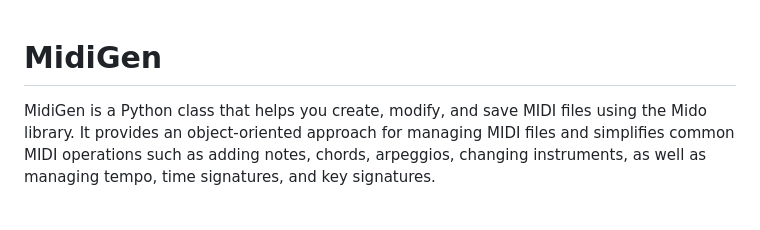
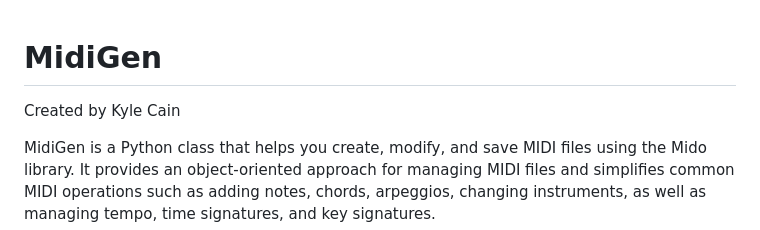
Before and after one commit to cainky/midigen, a Markdown page: README.md, the part around the change. GitHub-like rendering; blank space fills up the shorter version.

```diff
--- a/README.md
+++ b/README.md
@@ -1,4 +1,5 @@
 # MidiGen
+Created by Kyle Cain
 
 MidiGen is a Python class that helps you create, modify, and save MIDI files using the Mido library. It provides an object-oriented approach for managing MIDI files and simplifies common MIDI operations such as adding notes, chords, arpeggios, changing instruments, as well as managing tempo, time signatures, and key signatures.
 
```
